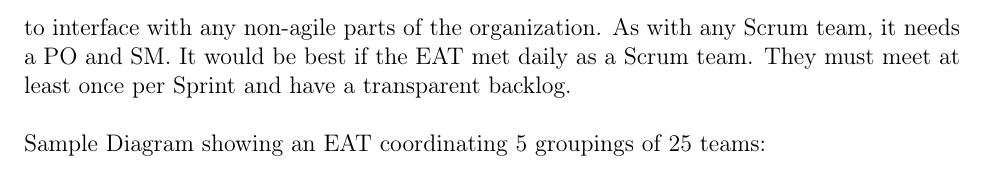
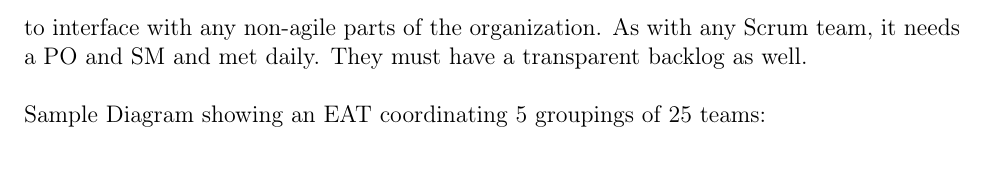
Before and after one commit to scrumatscale/official-guide, a LaTeX document (guide-us-english.tex): part of page 8 of 18, cut so that both start at the same text. Compiled offline with pdfLaTeX.

Commit message:
EAT acts the same as any other scrum team
In order to be consistent with the scrum guide I propose to remove any optional proposals for the EAT. If decreasing decision latency is one of the main argument for s@s the EAT has to met daily too. my 10c Mirko

```diff
--- a/guide-us-english.tex
+++ b/guide-us-english.tex
@@ -297,9 +297,7 @@ must be comprised of individuals who are empowered, politically and
 financially, to remove them.
 The function of the EAT is to coordinate
 multiple SoS's (or SoSoS's) and to interface with any non-agile parts
-of the organization. As with any Scrum team, it needs a PO and SM.
-It would be best if the EAT met daily as a Scrum team. They must meet at
-least once per Sprint and have a transparent backlog.
+of the organization. As with any Scrum team, it needs a PO and SM and met daily. They must have a transparent backlog as well.
 
 %\pagebreak
 Sample Diagram showing an EAT coordinating 5 groupings of 25 teams:
```
